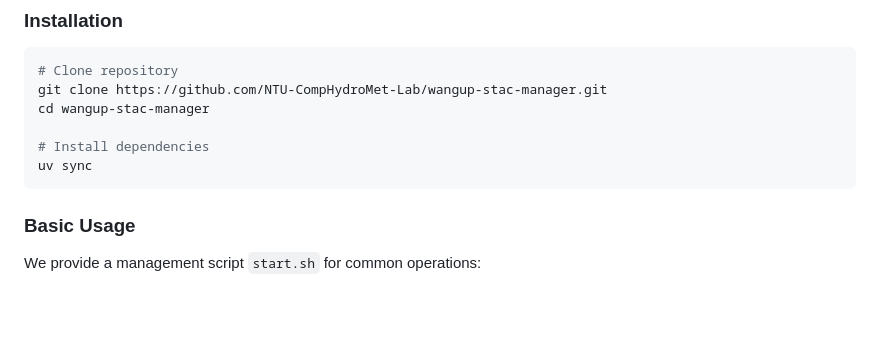
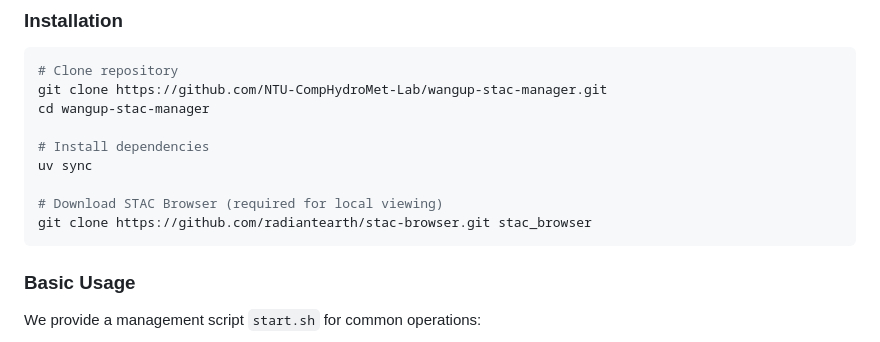
Before and after one commit to NTU-CompHydroMet-Lab/wangup-stac-manager, a Markdown page: README.md, the part around the change. GitHub-like rendering; blank space fills up the shorter version.

Commit message:
docs: add stac_browser installation instructions

````diff
--- a/README.md
+++ b/README.md
@@ -88,6 +88,9 @@ cd wangup-stac-manager
 
 # Install dependencies
 uv sync
+
+# Download STAC Browser (required for local viewing)
+git clone https://github.com/radiantearth/stac-browser.git stac_browser
 ```
 
 ### Basic Usage
````
